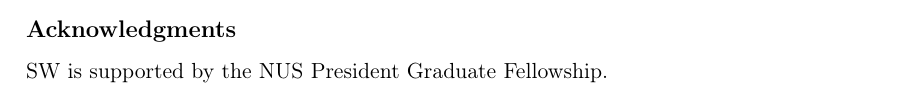
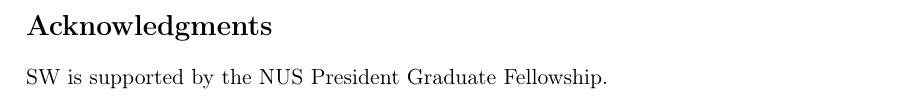
Before and after one commit to Shengrong-Wu/Numerical-Einstein-Equations, a LaTeX paper (docs/article/article.tex, which reads docs/article/sections/theory.tex): part of page 8 of 28 before the commit and part of page 27 of 28 after it, cut so that both start at the same text. Compiled offline with pdfLaTeX.

Commit message:
Update article text and acknowledgments

```diff
--- a/docs/article/article.tex
+++ b/docs/article/article.tex
@@ -32,6 +32,10 @@
 \input{sections/results-ese.tex}
 \input{sections/conclusion.tex}
 
+
+\section*{Acknowledgments}
+SW is supported by the NUS President Graduate Fellowship.
+
 \section*{Code availability}
 The source code, experiment configurations, and instructions for reproducing
 the numerical experiments are available at\\
--- a/docs/article/sections/theory.tex
+++ b/docs/article/sections/theory.tex
@@ -268,6 +268,3 @@ yields a bound $C(1+B^2/D)\exp(2D(u+v))\epsilon^2$ for the square of the full bo
     \[\oc{\Rc}_{4A}(0,v)=0,\ \oc{\Rc}_{3A}(u,0)=0,\]
     ensure that $\oc\zeta$ along $H_{0}$ and $\Hb_0$ is equal to the $\zeta$ of corresponding genuine solution.
 \end{remark}
-
-\subsection*{Acknowledgments}
-SW is supported by the NUS President Graduate Fellowship.
```
Also changed, not shown: docs/article/article.pdf, docs/article/sections/introduction.tex (line endings or trailing spaces).
